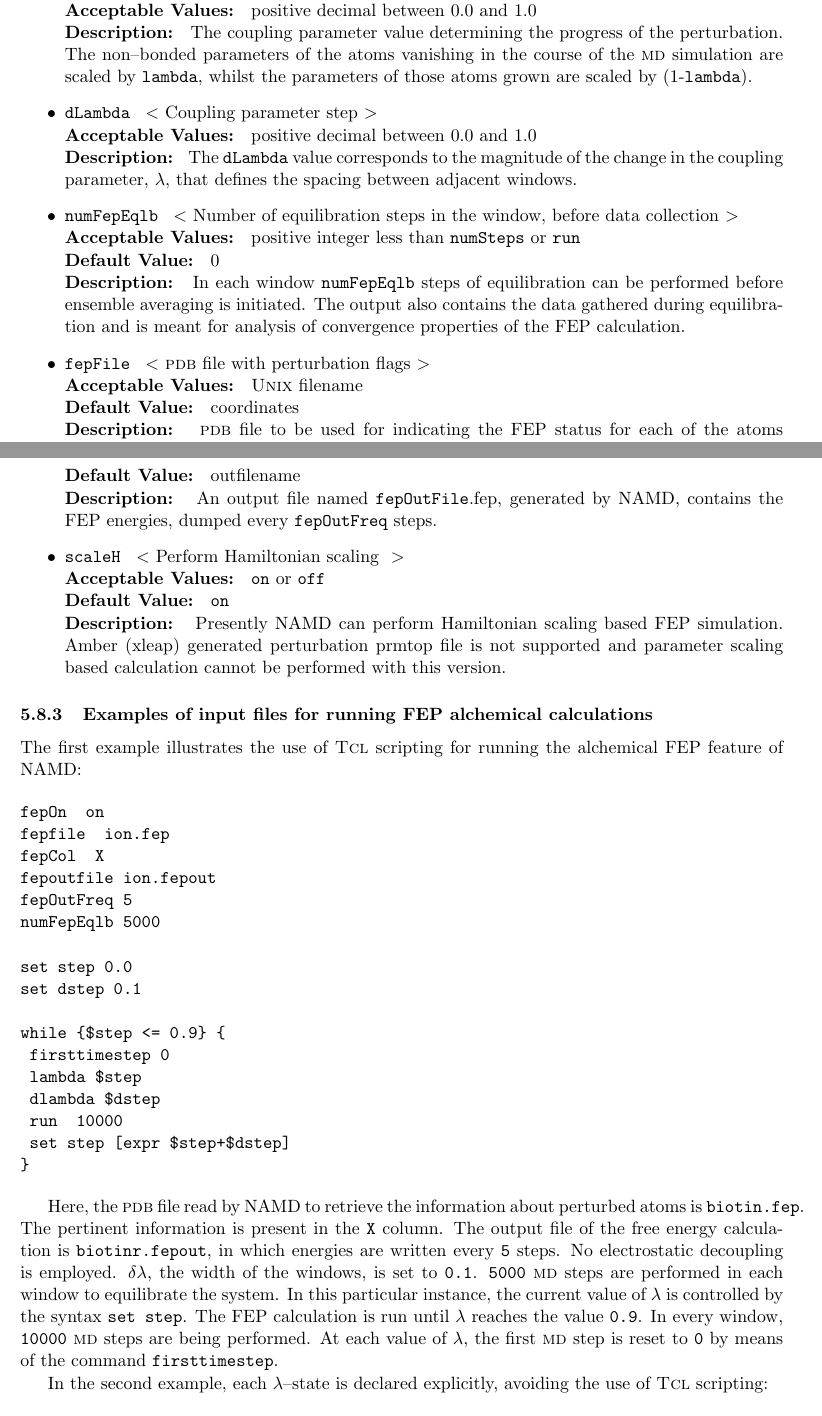
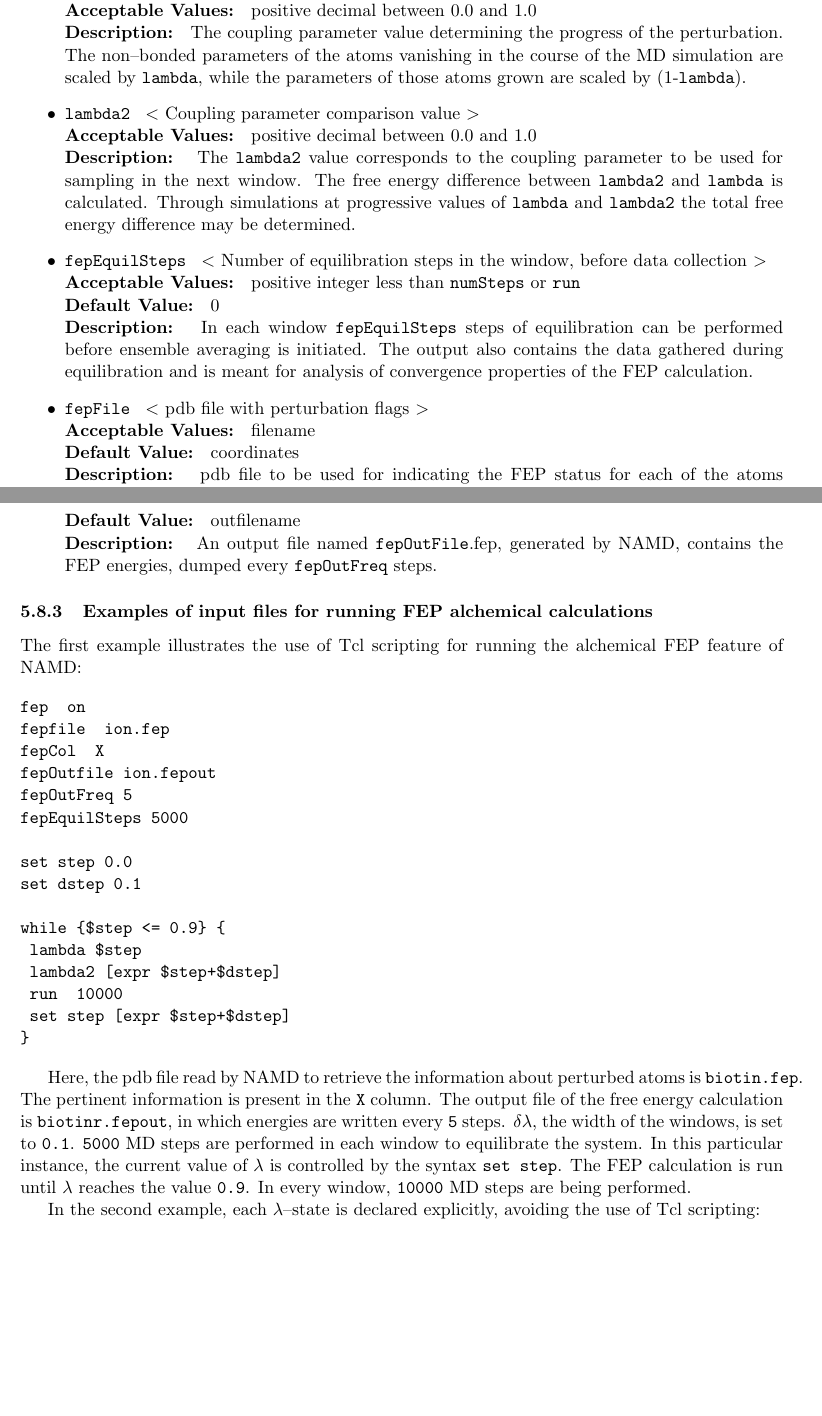
Before and after one commit to Marcello-Sega/namd, a LaTeX document (ug/ug.tex, which reads ug/ug_alchemy.tex): two parts of pages 68 and 69 of 81, joined at a grey line, cut so that both start at the same text, the shorter picture padded with empty space. Compiled offline with pdfLaTeX; a LaTeX package or settings file that is missing is left out.

Commit message:
Cleaned up and corrected parameters.

```diff
--- a/ug/ug_alchemy.tex
+++ b/ug/ug_alchemy.tex
@@ -193,34 +192,36 @@ energy calculations.
 {positive decimal between 0.0 and 1.0}
 {The coupling parameter value determining the progress of the
 perturbation. The non--bonded parameters of the atoms vanishing
-in the course of the {\sc md} simulation are scaled by {\tt lambda}, whilst
+in the course of the MD simulation are scaled by {\tt lambda}, while
 the parameters of those atoms grown are scaled by (1-{\tt lambda}).}
 
 \item
-\NAMDCONF{dLambda}{Coupling parameter step}
+\NAMDCONF{lambda2}{Coupling parameter comparison value}
 {positive decimal between 0.0 and 1.0}
-{The {\tt dLambda} value corresponds to the magnitude of the change in
-the coupling parameter, $\lambda$, that defines the spacing between
-adjacent windows.}
+{The {\tt lambda2} value corresponds to the coupling parameter to be
+used for sampling in the next window.  The free energy difference
+between {\tt lambda2} and {\tt lambda} is calculated.  Through simulations
+at progressive values of {\tt lambda} and {\tt lambda2} the total free
+energy difference may be determined.}
 
 \item
-\NAMDCONFWDEF{numFepEqlb}{Number of equilibration steps in the window,
+\NAMDCONFWDEF{fepEquilSteps}{Number of equilibration steps in the window,
 before data collection}
 {positive integer less than {\tt numSteps} or {\tt run}}
 {0}
-{In each window {\tt numFepEqlb} steps of equilibration can be
+{In each window {\tt fepEquilSteps} steps of equilibration can be
 performed before ensemble averaging is initiated. The output also contains
 the data gathered during equilibration and is meant for analysis of
 convergence properties of the \FEP\ calculation.}
 
 \item
-\NAMDCONFWDEF{fepFile}{{\sc pdb} file with perturbation flags}
-{{\sc Unix} filename}
+\NAMDCONFWDEF{fepFile}{pdb file with perturbation flags}
+{filename}
 {coordinates}
-{{\sc pdb} file to be used for indicating the \FEP\ status for each of
+{pdb file to be used for indicating the \FEP\ status for each of
 the atoms pertaining to the system.
 If this parameter is not declared specifically, then the
-{\sc pdb} file containing the initial coordinates specified by
+pdb file containing the initial coordinates specified by
 {\tt coordinates} is utilized for this information.}
 
 \item
@@ -255,75 +256,62 @@ to avoid large correlation between consecutive configurations.}
 {An output file named {\tt fepOutFile}.fep, generated by \NAMD,
 contains the \FEP\ energies, dumped every {\tt fepOutFreq} steps.}
 
-\item
-\NAMDCONFWDEF{scaleH}{Perform Hamiltonian scaling }
-{{\tt on} or {\tt off}}
-{{\tt on}}
-{Presently NAMD can perform Hamiltonian scaling based FEP simulation.
-Amber (xleap) generated perturbation prmtop file is not supported
-and parameter scaling based calculation cannot be performed with this
-version.}
-
 \end{itemize}
 
 
 \subsubsection{Examples of input files for running FEP alchemical calculations}
 
 
-The first example illustrates the use of {\sc Tcl} scripting for running
+The first example illustrates the use of Tcl scripting for running
 the alchemical \FEP\ feature of \NAMD:
 
 \begin{verbatim}
-fepOn		on
+fep		on
 fepfile		ion.fep
 fepCol		X
-fepoutfile	ion.fepout
+fepOutfile	ion.fepout
 fepOutFreq	5
-numFepEqlb	5000
+fepEquilSteps	5000
 
 set step 0.0
 set dstep 0.1
 
 while {$step <= 0.9} {
- firsttimestep	0
  lambda $step
- dlambda $dstep
+ lambda2 [expr $step+$dstep]
  run  10000
  set step [expr $step+$dstep]
 }
 \end{verbatim}
 
-Here, the {\sc pdb} file read by \NAMD\ to retrieve the information
+Here, the pdb file read by \NAMD\ to retrieve the information
 about perturbed atoms is {\tt biotin.fep}. The pertinent information
 is present in the {\tt X} column. The output file of the free energy
 calculation is {\tt biotinr.fepout}, in which energies are written
-every {\tt 5} steps. No electrostatic decoupling is employed.
+every {\tt 5} steps.
 $\delta \lambda$, the width of the windows, is set to {\tt 0.1}.
-{\tt 5000} {\sc md} steps are performed in each window to
+{\tt 5000} MD steps are performed in each window to
 equilibrate the system. In this particular instance,
 the current value of $\lambda$
 is controlled by the syntax {\tt set step}.
 The \FEP\ calculation is run until $\lambda$ reaches the
-value {\tt 0.9}. In every window, {\tt 10000} {\sc md} steps
-are being performed. At each value of $\lambda$, the first
-{\sc md} step is reset to {\tt 0} by means of the command
- {\tt firsttimestep}.
+value {\tt 0.9}. In every window, {\tt 10000} MD steps
+are being performed.
 
 
 In the second example, each $\lambda$--state is declared
-explicitly, avoiding the use of {\sc Tcl} scripting:
+explicitly, avoiding the use of Tcl scripting:
 
 \begin{verbatim}
-fepOn		on
+fep		on
 fepfile		ion.fep
 fepCol		X
-fepoutfile	ion.fepout
+fepOutfile	ion.fepout
 fepOutFreq	5
-dLambda		0.1
-numFepEqlb	5000
+fepEquilSteps	5000
 
-Lambda		0.0
+lambda		0.0
+lambda2		0.1
 run		10000
 
 lambda		0.1
-firsttimestep	0
```
Also changed, not shown: ug/ug_alchemy.tex (32 more changed lines).
